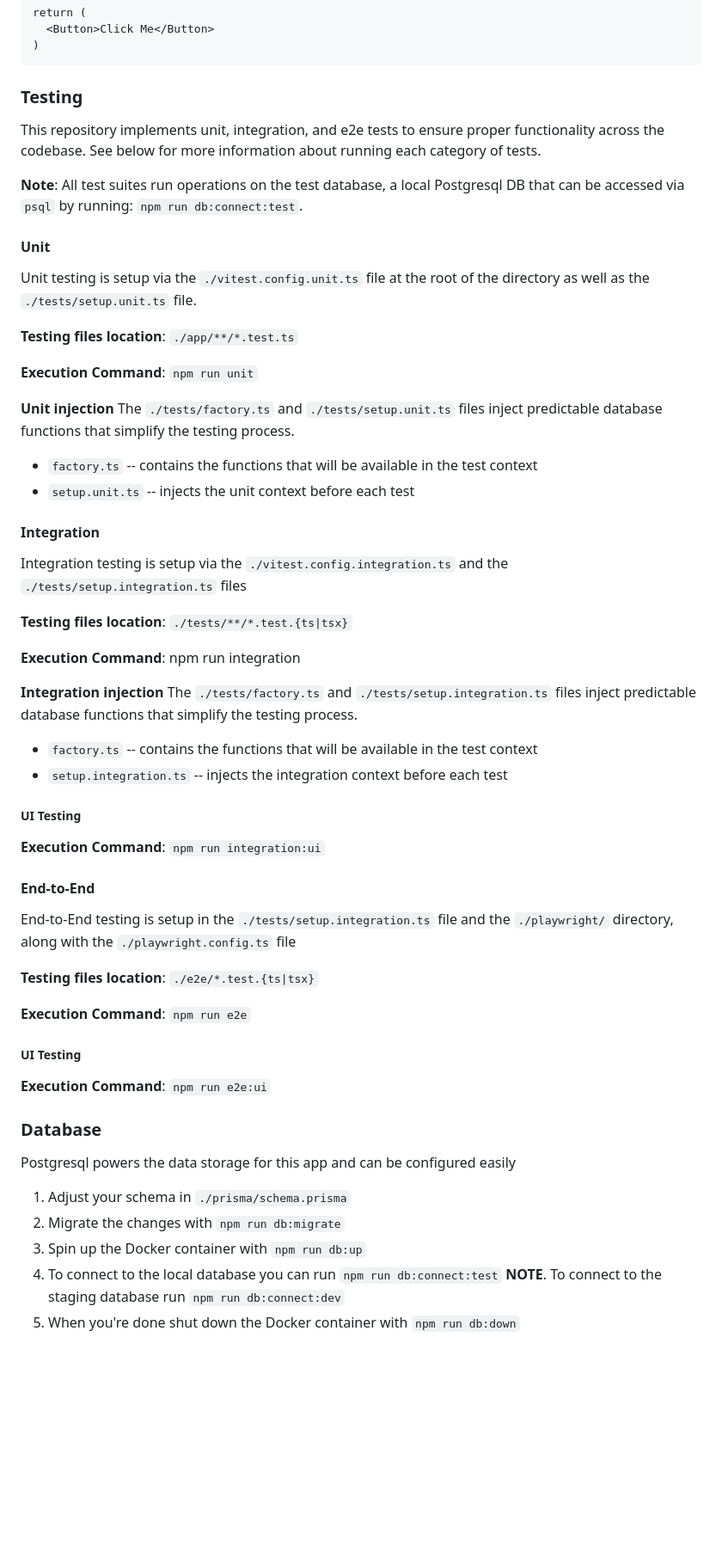
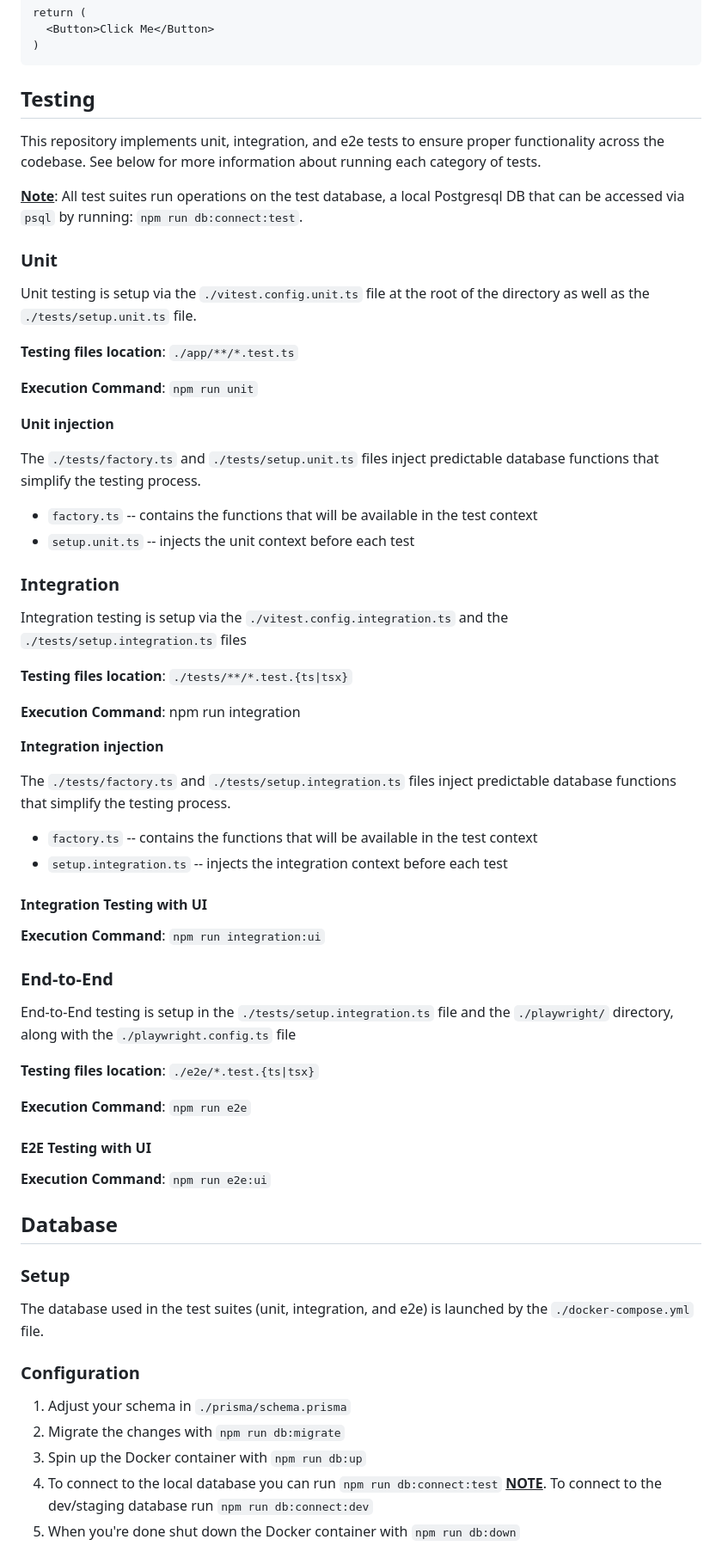
Before and after one commit to PeterEckIII/bourbon_nook, a Markdown page: README.md, the part around one of its changes. Shown at 86% size. GitHub-like rendering; blank space fills up the shorter version.

````diff
--- a/README.md
+++ b/README.md
@@ -61,13 +92,13 @@ return (
 )
 ```
 
-### Testing
+## Testing
 This repository implements unit, integration, and e2e tests to ensure proper functionality across the codebase. See below for more information about running each category of tests.
 
-**Note**: All test suites run operations on the test database, a local Postgresql DB that can be accessed via `psql` by running:
+<U>**Note**</U>: All test suites run operations on the test database, a local Postgresql DB that can be accessed via `psql` by running:
 `npm run db:connect:test`.
 
-#### Unit
+### Unit
 Unit testing is setup via the `./vitest.config.unit.ts` file at the root of the directory as well as the `./tests/setup.unit.ts` file.
 
 **Testing files location**: `./app/**/*.test.ts`
@@ -75,12 +106,13 @@ Unit testing is setup via the `./vitest.config.unit.ts` file at the root of the
 **Execution Command**: `npm run unit`
 
 **Unit injection**
+
 The `./tests/factory.ts` and `./tests/setup.unit.ts` files inject predictable database functions that simplify the testing process.
 
 * `factory.ts` -- contains the functions that will be available in the test context
 * `setup.unit.ts` -- injects the unit context before each test
 
-#### Integration
+### Integration
 Integration testing is setup via the `./vitest.config.integration.ts` and the `./tests/setup.integration.ts` files
 
 **Testing files location**: `./tests/**/*.test.{ts|tsx}`
@@ -88,33 +120,38 @@ Integration testing is setup via the `./vitest.config.integration.ts` and the `.
 **Execution Command**: npm run integration
 
 **Integration injection**
+
 The `./tests/factory.ts` and `./tests/setup.integration.ts` files inject predictable database functions that simplify the testing process.
 
 * `factory.ts` -- contains the functions that will be available in the test context
 * `setup.integration.ts` -- injects the integration context before each test
 
-##### UI Testing
+#### Integration Testing with UI
 
 **Execution Command**: `npm run integration:ui`
 
-#### End-to-End
+### End-to-End
 End-to-End testing is setup in the `./tests/setup.integration.ts` file and the `./playwright/` directory, along with the `./playwright.config.ts` file
 
 **Testing files location**: `./e2e/*.test.{ts|tsx}`
 
 **Execution Command**: `npm run e2e`
 
-##### UI Testing
+#### E2E Testing with UI
 
 **Execution Command**: `npm run e2e:ui`
 
-### Database
-Postgresql powers the data storage for this app and can be configured easily
+## Database
+
+### Setup
+The database used in the test suites (unit, integration, and e2e) is launched by the `./docker-compose.yml` file.
+
+### Configuration
 1. Adjust your schema in `./prisma/schema.prisma`
 2. Migrate the changes with `npm run db:migrate`
 3. Spin up the Docker container with `npm run db:up`
 4. To connect to the local database you can run `npm run db:connect:test`
-  **NOTE**. To connect to the staging database run `npm run db:connect:dev`
+  <u>**NOTE**</u>. To connect to the dev/staging database run `npm run db:connect:dev`
 5. When you're done shut down the Docker container with `npm run db:down`
 
 
````
Also changed, not shown: other parts of README.md (+57 -9 lines).
